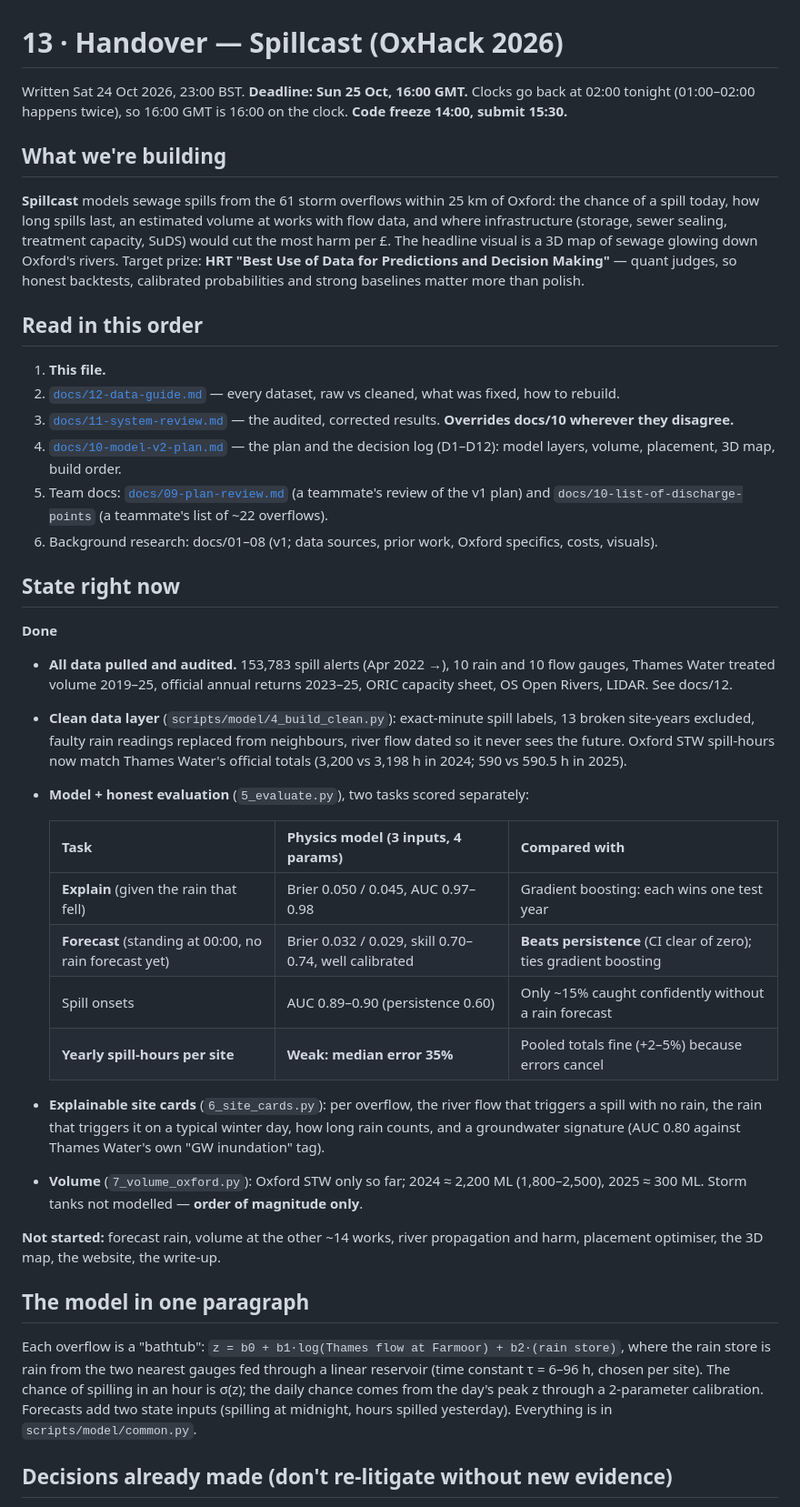
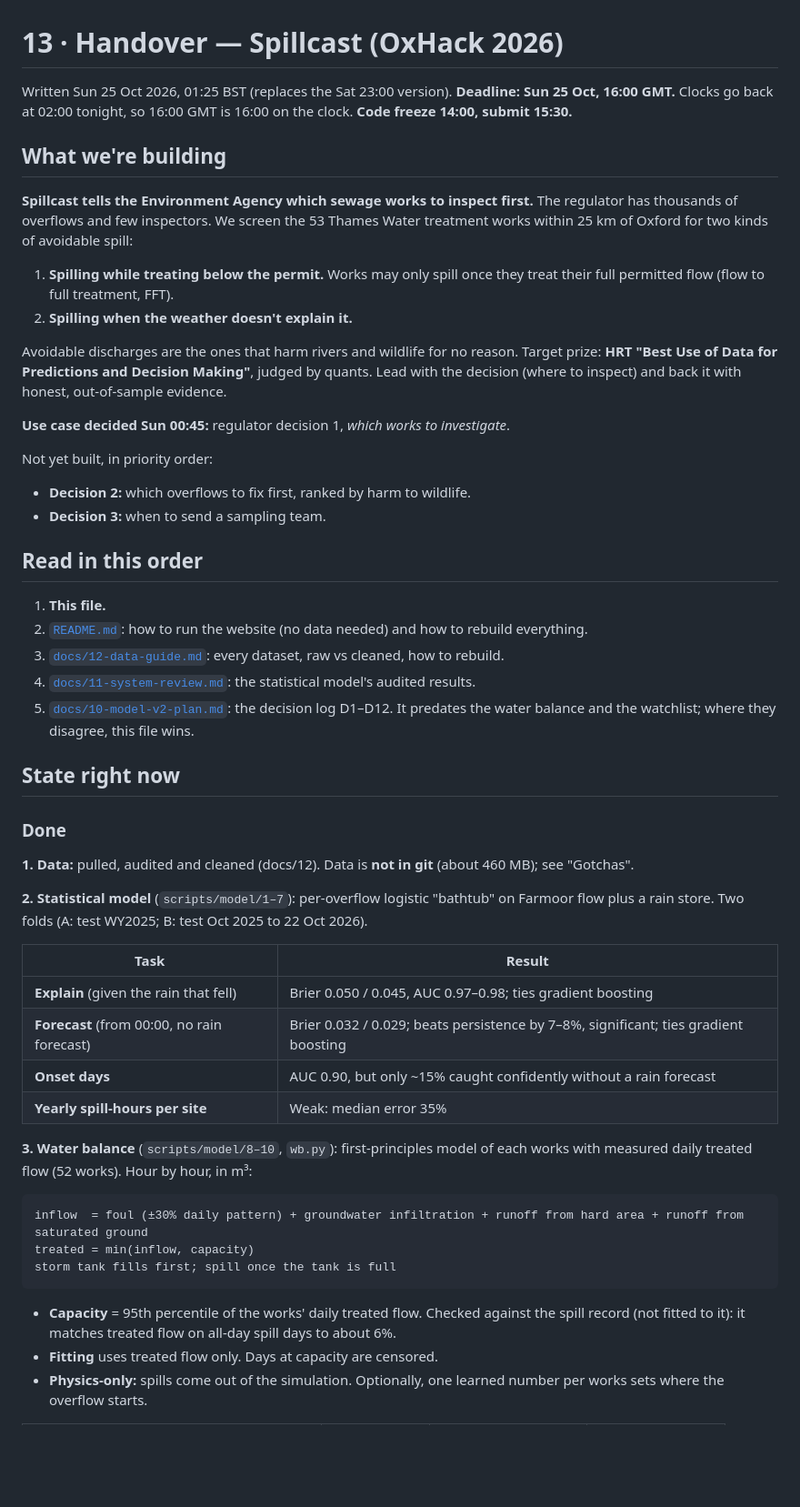
Before and after one commit to yctianr/OxHack-26, a Markdown page: docs/13-handover.md, the part around one of its changes. Shown at 91% size. Rendered like a GitHub page; blank space fills up the shorter version.

````diff
--- a/docs/13-handover.md
+++ b/docs/13-handover.md
@@ -1,42 +1,54 @@
 # 13 · Handover — Spillcast (OxHack 2026)
 
-Written Sat 24 Oct 2026, 23:00 BST. **Deadline: Sun 25 Oct, 16:00 GMT.** Clocks go back at 02:00 tonight (01:00–02:00 happens twice), so 16:00 GMT is 16:00 on the clock. **Code freeze 14:00, submit 15:30.**
+Written Sun 25 Oct 2026, 01:25 BST (replaces the Sat 23:00 version). **Deadline: Sun 25 Oct, 16:00 GMT.** Clocks go back at 02:00 tonight, so 16:00 GMT is 16:00 on the clock. **Code freeze 14:00, submit 15:30.**
 
 ## What we're building
 
-**Spillcast** models sewage spills from the 61 storm overflows within 25 km of Oxford: the chance of a spill today, how long spills last, an estimated volume at works with flow data, and where infrastructure (storage, sewer sealing, treatment capacity, SuDS) would cut the most harm per £. The headline visual is a 3D map of sewage glowing down Oxford's rivers. Target prize: **HRT "Best Use of Data for Predictions and Decision Making"** — quant judges, so honest backtests, calibrated probabilities and strong baselines matter more than polish.
+**Spillcast tells the Environment Agency which sewage works to inspect first.** The regulator has thousands of overflows and few inspectors. We screen the 53 Thames Water treatment works within 25 km of Oxford for two kinds of avoidable spill:
+
+1. **Spilling while treating below the permit.** Works may only spill once they treat their full permitted flow (flow to full treatment, FFT).
+2. **Spilling when the weather doesn't explain it.**
+
+Avoidable discharges are the ones that harm rivers and wildlife for no reason. Target prize: **HRT "Best Use of Data for Predictions and Decision Making"**, judged by quants. Lead with the decision (where to inspect) and back it with honest, out-of-sample evidence.
+
+**Use case decided Sun 00:45:** regulator decision 1, *which works to investigate*.
+
+Not yet built, in priority order:
+- **Decision 2:** which overflows to fix first, ranked by harm to wildlife.
+- **Decision 3:** when to send a sampling team.
 
 ## Read in this order
 
 1. **This file.**
-2. [`docs/12-data-guide.md`](12-data-guide.md) — every dataset, raw vs cleaned, what was fixed, how to rebuild.
-3. [`docs/11-system-review.md`](11-system-review.md) — the audited, corrected results. **Overrides docs/10 wherever they disagree.**
-4. [`docs/10-model-v2-plan.md`](10-model-v2-plan.md) — the plan and the decision log (D1–D12): model layers, volume, placement, 3D map, build order.
-5. Team docs: [`docs/09-plan-review.md`](09-plan-review.md) (a teammate's review of the v1 plan) and `docs/10-list-of-discharge-points` (a teammate's list of ~22 overflows).
-6. Background research: docs/01–08 (v1; data sources, prior work, Oxford specifics, costs, visuals).
+2. [`README.md`](../README.md): how to run the website (no data needed) and how to rebuild everything.
+3. [`docs/12-data-guide.md`](12-data-guide.md): every dataset, raw vs cleaned, how to rebuild.
+4. [`docs/11-system-review.md`](11-system-review.md): the statistical model's audited results.
+5. [`docs/10-model-v2-plan.md`](10-model-v2-plan.md): the decision log D1–D12. It predates the water balance and the watchlist; where they disagree, this file wins.
 
 ## State right now
 
-**Done**
-- **All data pulled and audited.** 153,783 spill alerts (Apr 2022 →), 10 rain and 10 flow gauges, Thames Water treated volume 2019–25, official annual returns 2023–25, ORIC capacity sheet, OS Open Rivers, LIDAR. See docs/12.
-- **Clean data layer** (`scripts/model/4_build_clean.py`): exact-minute spill labels, 13 broken site-years excluded, faulty rain readings replaced from neighbours, river flow dated so it never sees the future. Oxford STW spill-hours now match Thames Water's official totals (3,200 vs 3,198 h in 2024; 590 vs 590.5 h in 2025).
-- **Model + honest evaluation** (`5_evaluate.py`), two tasks scored separately:
+### Done
 
-  | Task | Physics model (3 inputs, 4 params) | Compared with |
-  | --- | --- | --- |
-  | **Explain** (given the rain that fell) | Brier 0.050 / 0.045, AUC 0.97–0.98 | Gradient boosting: each wins one test year |
-  | **Forecast** (standing at 00:00, no rain forecast yet) | Brier 0.032 / 0.029, skill 0.70–0.74, well calibrated | **Beats persistence** (CI clear of zero); ties gradient boosting |
-  | Spill onsets | AUC 0.89–0.90 (persistence 0.60) | Only ~15% caught confidently without a rain forecast |
-  | **Yearly spill-hours per site** | **Weak: median error 35%** | Pooled totals fine (+2–5%) because errors cancel |
+**1. Data:** pulled, audited and cleaned (docs/12). Data is **not in git** (about 460 MB); see "Gotchas".
 
-- **Explainable site cards** (`6_site_cards.py`): per overflow, the river flow that triggers a spill with no rain, the rain that triggers it on a typical winter day, how long rain counts, and a groundwater signature (AUC 0.80 against Thames Water's own "GW inundation" tag).
-- **Volume** (`7_volume_oxford.py`): Oxford STW only so far; 2024 ≈ 2,200 ML (1,800–2,500), 2025 ≈ 300 ML. Storm tanks not modelled — **order of magnitude only**.
+**2. Statistical model** (`scripts/model/1–7`): per-overflow logistic "bathtub" on Farmoor flow plus a rain store. Two folds (A: test WY2025; B: test Oct 2025 to 22 Oct 2026).
 
-**Not started:** forecast rain, volume at the other ~14 works, river propagation and harm, placement optimiser, the 3D map, the website, the write-up.
+| Task | Result |
+|---|---|
+| **Explain** (given the rain that fell) | Brier 0.050 / 0.045, AUC 0.97–0.98; ties gradient boosting |
+| **Forecast** (from 00:00, no rain forecast) | Brier 0.032 / 0.029; beats persistence by 7–8%, significant; ties gradient boosting |
+| **Onset days** | AUC 0.90, but only ~15% caught confidently without a rain forecast |
+| **Yearly spill-hours per site** | Weak: median error 35% |
 
-## The model in one paragraph
+**3. Water balance** (`scripts/model/8–10`, `wb.py`): first-principles model of each works with measured daily treated flow (52 works). Hour by hour, in m³:
 
-Each overflow is a "bathtub": `z = b0 + b1·log(Thames flow at Farmoor) + b2·(rain store)`, where the rain store is rain from the two nearest gauges fed through a linear reservoir (time constant τ = 6–96 h, chosen per site). The chance of spilling in an hour is σ(z); the daily chance comes from the day's peak z through a 2-parameter calibration. Forecasts add two state inputs (spilling at midnight, hours spilled yesterday). Everything is in `scripts/model/common.py`.
+```
+inflow  = foul (±30% daily pattern) + groundwater infiltration + runoff from hard area + runoff from saturated ground
+treated = min(inflow, capacity)
+storm tank fills first; spill once the tank is full
+```
 
-## Decisions already made (don't re-litigate without new evidence)
+- **Capacity** = 95th percentile of the works' daily treated flow. Checked against the spill record (not fitted to it): it matches treated flow on all-day spill days to about 6%.
+- **Fitting** uses treated flow only. Days at capacity are censored.
+- **Physics-only:** spills come out of the simulation. Optionally, one learned number per works sets where the overflow starts.
 
````
Also changed, not shown: other parts of docs/13-handover.md (+133 -35 lines).
